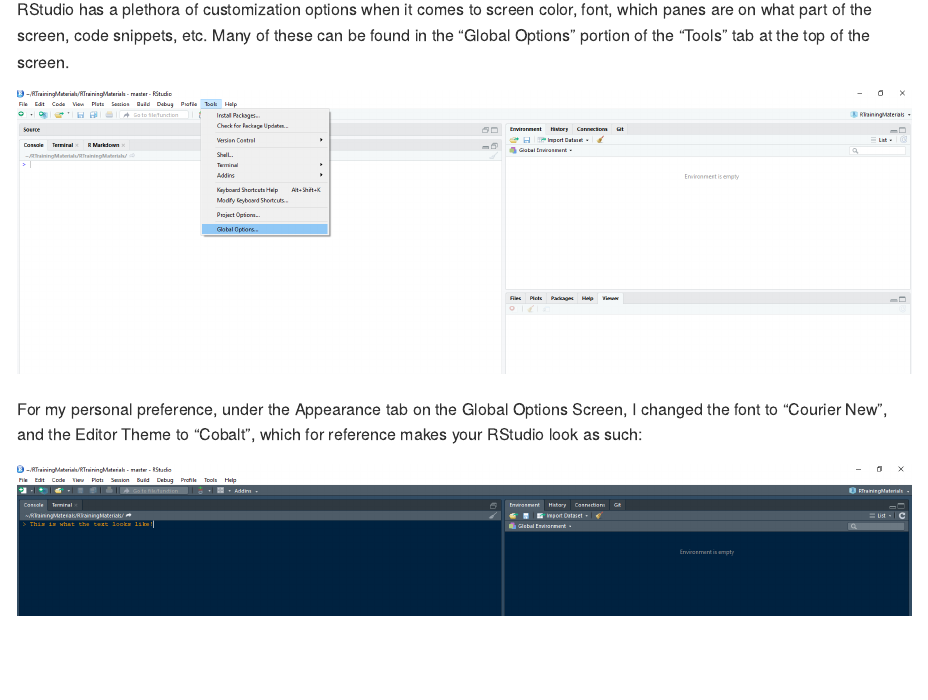
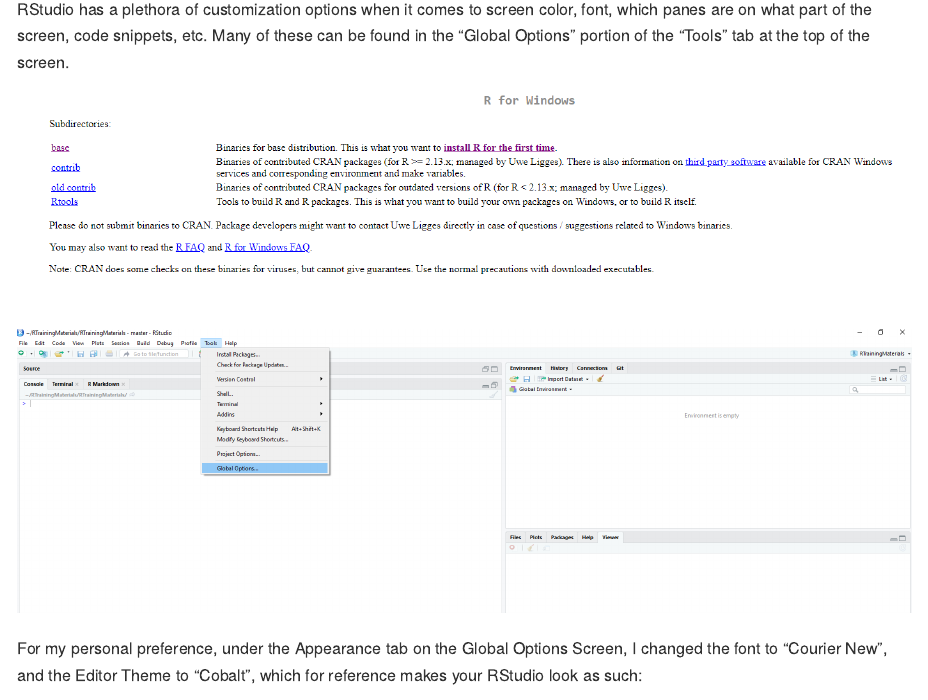
Before and after one commit to NKU-DSC/RTrainingMaterials, an R Markdown document (Getting_Started_With_R.Rmd): the page in a window 1100 px wide, from 2740 px down. Rendered offline with R 4.5, knitr and Pandoc, with nearby package versions.

Commit message:
plz fix the image thing

````diff
--- a/Getting_Started_With_R.Rmd
+++ b/Getting_Started_With_R.Rmd
@@ -60,6 +60,10 @@
 ## Customizing Your RStudio - Themes
 
 RStudio has a plethora of customization options when it comes to screen color, font, which panes are on what part of the screen, code snippets, etc. Many of these can be found in the "Global Options" portion of the "Tools" tab at the top of the screen.
+
+```{r test, echo = FALSE}
+knitr::include_graphics('figures/RDownloadSnip.PNG')
+```
 
 ```{r GlobalOptions, echo = FALSE}
 knitr::include_graphics('figures/Options.png')
````
Also changed, not shown: Getting_Started_With_R.md.
